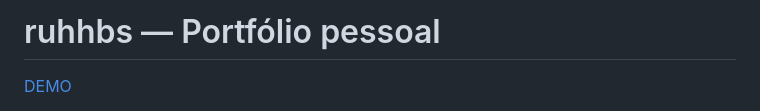
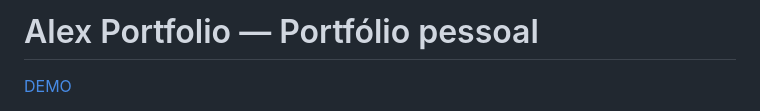
Before and after one commit to ruhhbsxou/Alex-Portif-lio, a Markdown page: README.md, the part around one of its changes. Rendered like a GitHub page.

Commit message:
Update README with new portfolio details
visualização imagem

```diff
--- a/README.md
+++ b/README.md
@@ -1,3 +1,3 @@
-# ruhhbs — Portfólio pessoal
+# Alex Portfolio — Portfólio pessoal
 
 [DEMO](https://www.ruhhbs.club/Alexportfoliov1/)
```
Also changed, not shown: other parts of README.md (+5 -0 lines).
